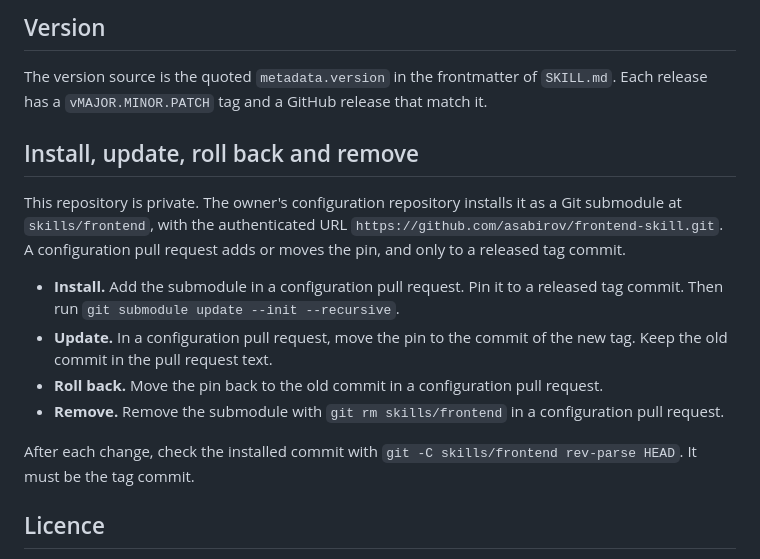
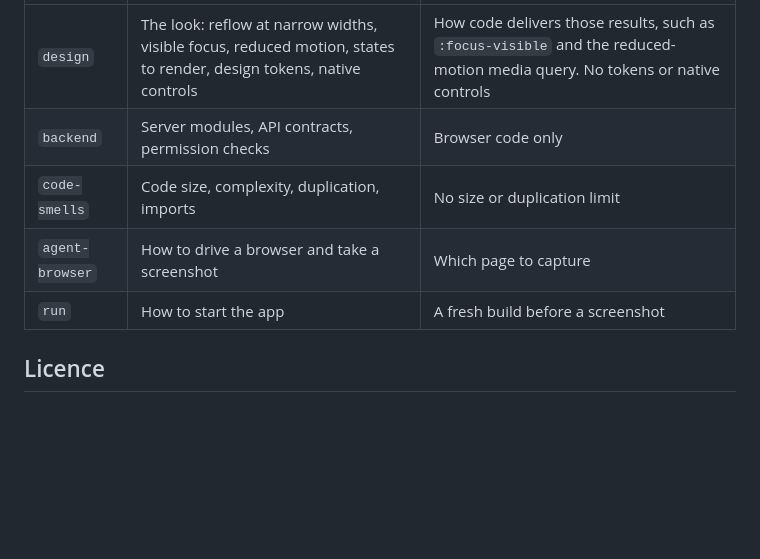
Before and after one commit to asabirov/frontend-skill, a Markdown page: README.md, the part around one of its changes. Rendered like a GitHub page; blank space fills up the shorter version.

```diff
--- a/README.md
+++ b/README.md
@@ -41,17 +55,8 @@ Before the first release, each rule was compared with the other installed skills
-## Version
-
-The version source is the quoted `metadata.version` in the frontmatter of `SKILL.md`. Each release has a `vMAJOR.MINOR.PATCH` tag and a GitHub release that match it.
-
-## Install, update, roll back and remove
-
-This repository is private. The owner's configuration repository installs it as a Git submodule at `skills/frontend`, with the authenticated URL `https://github.com/asabirov/frontend-skill.git`. A configuration pull request adds or moves the pin, and only to a released tag commit.
-
-- **Install.** Add the submodule in a configuration pull request. Pin it to a released tag commit. Then run `git submodule update --init --recursive`.
-- **Update.** In a configuration pull request, move the pin to the commit of the new tag. Keep the old commit in the pull request text.
-- **Roll back.** Move the pin back to the old commit in a configuration pull request.
-- **Remove.** Remove the submodule with `git rm skills/frontend` in a configuration pull request.
-
-After each change, check the installed commit with `git -C skills/frontend rev-parse HEAD`. It must be the tag commit.
+| `design` | The look: reflow at narrow widths, visible focus, reduced motion, states to render, design tokens, native controls | How code delivers those results, such as `:focus-visible` and the reduced-motion media query. No tokens or native controls |
+| `backend` | Server modules, API contracts, permission checks | Browser code only |
+| `code-smells` | Code size, complexity, duplication, imports | No size or duplication limit |
+| `agent-browser` | How to drive a browser and take a screenshot | Which page to capture |
+| `run` | How to start the app | A fresh build before a screenshot |
 
 ## Licence
 
```
Also changed, not shown: other parts of README.md (+40 -26 lines), assets/how-it-works.png (added), 1 other file.
